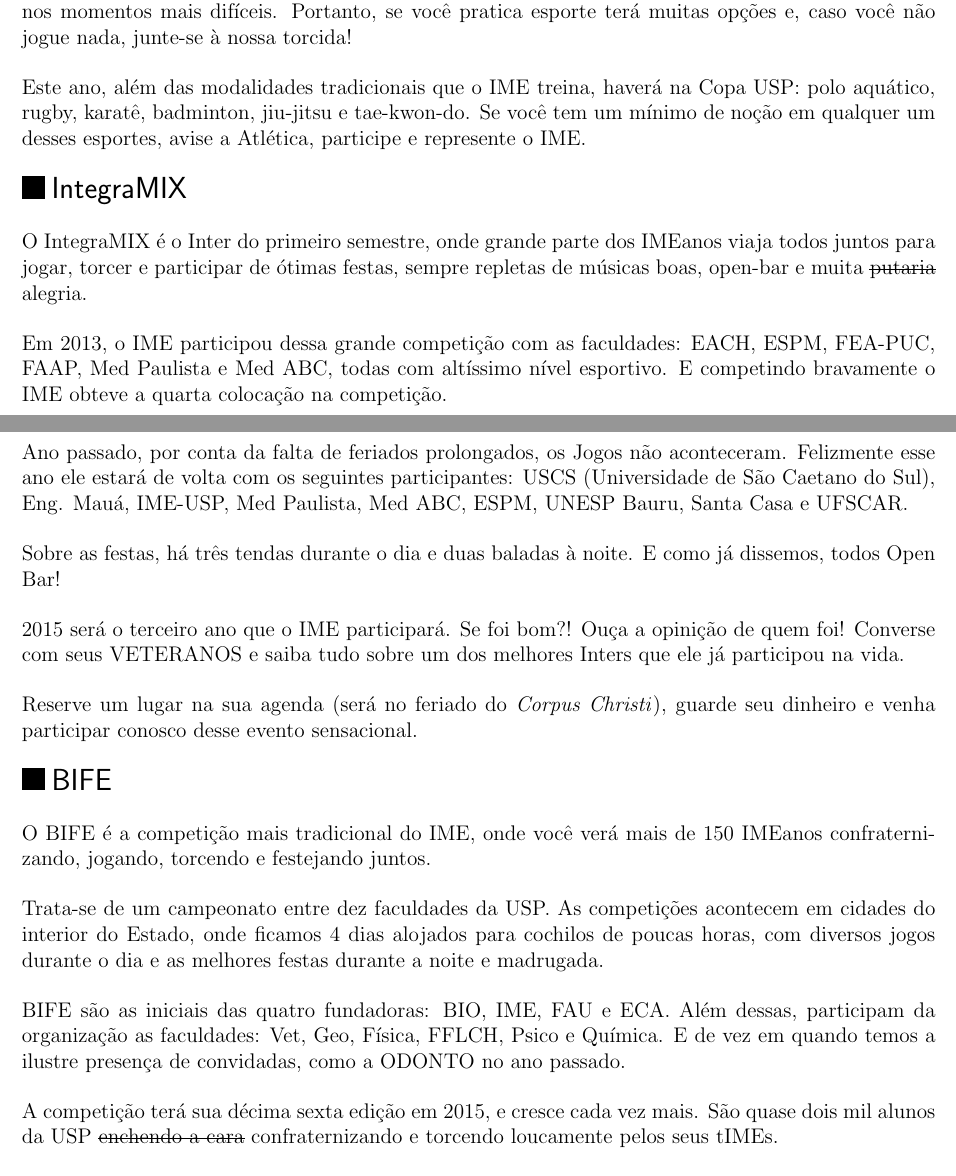
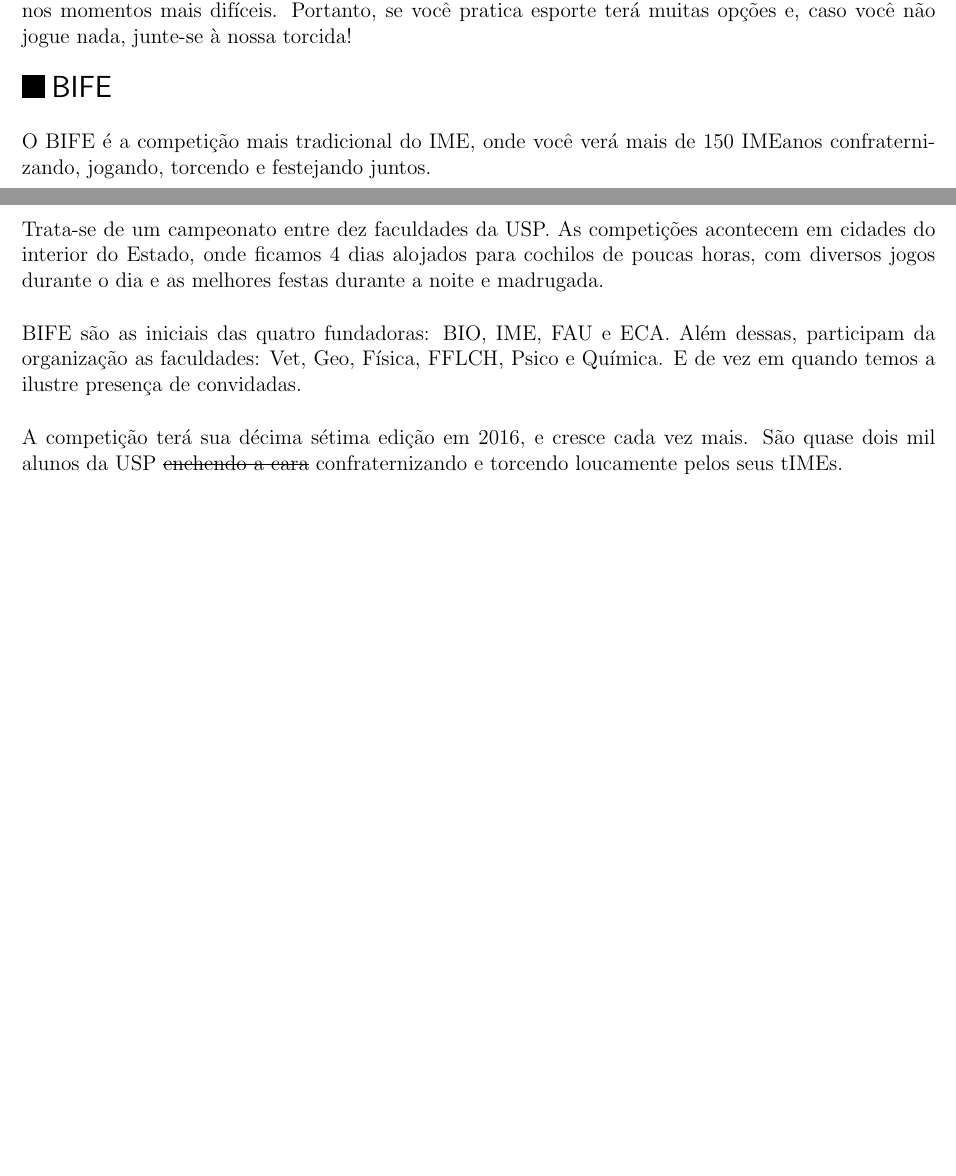
Before and after one commit to Kazuo256/guiadobixo, a LaTeX document (src/GuiaDoBixo.tex, which reads src/atletica.tex): two parts of pages 14 and 15 of 70 before the commit and two parts of pages 14 and 15 of 69 after it, joined at a grey line, cut so that both start at the same text, the shorter picture padded with empty space. Compiled offline with pdfLaTeX.

Commit message:
Texto da Atlética
Faz as modificações enviadas pelo Gustavo Koga.

```diff
--- a/src/atletica.tex
+++ b/src/atletica.tex
@@ -118,41 +123,6 @@
 ajudou nossas equipes nos momentos mais difíceis. Portanto, se você pratica
 esporte terá muitas opções e, caso você não jogue nada, junte-se à nossa torcida!
 
-Este ano, além das modalidades tradicionais que o IME treina, haverá na Copa
-USP: polo aquático, rugby, karatê, badminton, jiu-jitsu e tae-kwon-do. Se
-você tem um mínimo de noção em qualquer um desses esportes, avise a Atlética,
-participe e represente o IME.
-
-\end{subsecao}
-%%%%%%%%%%%%%%%%%%%%%%%%%%%%%%%%%%%%%%%%%%%%%%%%%%%%%%%%%%%%%%%%%%%%%%%%%%%%%%%%
-\begin{subsecao}{IntegraMIX}
-
-O IntegraMIX é o Inter do primeiro semestre, onde grande parte dos IMEanos
-viaja todos juntos para jogar, torcer e participar de ótimas festas, sempre
-repletas de músicas boas, open-bar e muita \sout{putaria} alegria.
-
-Em 2013, o IME participou dessa grande competição com as faculdades:
-EACH, ESPM, FEA-PUC, FAAP, Med Paulista e Med ABC, todas com altíssimo nível
-esportivo. E competindo bravamente o IME obteve a quarta colocação na
-competição.
-
-%REFTIME
-Ano passado, por conta da falta de feriados prolongados, os Jogos não aconteceram.
-Felizmente esse ano ele estará de volta com os seguintes participantes:
-USCS (Universidade de São Caetano do Sul), Eng. Mauá, IME-USP,  Med Paulista,
-Med ABC, ESPM, UNESP Bauru, Santa Casa e UFSCAR.
-
-Sobre as festas, há três tendas durante o dia e duas baladas à noite.
-E como já dissemos, todos Open Bar!
-
-2015 será o terceiro ano que o IME participará. Se foi bom?! Ouça a opinição de
-quem foi! Converse com seus VETERANOS e saiba tudo sobre um dos melhores Inters
-que ele já participou na vida.
-
-Reserve um lugar na sua agenda (será no feriado do \textit{Corpus Christi}),
-guarde seu dinheiro e venha participar conosco desse evento sensacional.
-
-
 \end{subsecao}
 %%%%%%%%%%%%%%%%%%%%%%%%%%%%%%%%%%%%%%%%%%%%%%%%%%%%%%%%%%%%%%%%%%%%%%%%%%%%%%%%
 \begin{subsecao}{BIFE}
@@ -166,10 +136,9 @@
 
 BIFE são as iniciais das quatro fundadoras: BIO, IME, FAU e ECA.
 Além dessas, participam da organização as faculdades: Vet, Geo, Física, FFLCH,
-Psico e Química. E de vez em quando temos a ilustre presença de convidadas, como
-a ODONTO no ano passado. %REFTIME
+Psico e Química. E de vez em quando temos a ilustre presença de convidadas.
 
-A competição terá sua décima sexta edição em 2015, e cresce cada vez mais. %REFTIME
+A competição terá sua décima sétima edição em 2016, e cresce cada vez mais. %REFTIME
 São quase dois mil alunos da USP \sout{enchendo a cara} confraternizando e
 torcendo loucamente pelos seus tIMEs.
 
```
Also changed, not shown: src/atletica.tex (40 more changed lines), 1 other file.
